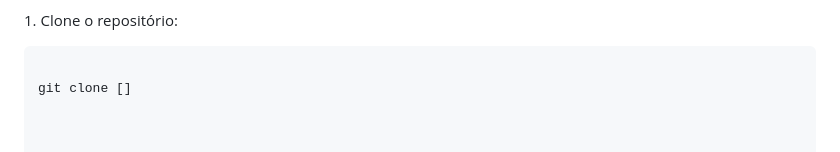
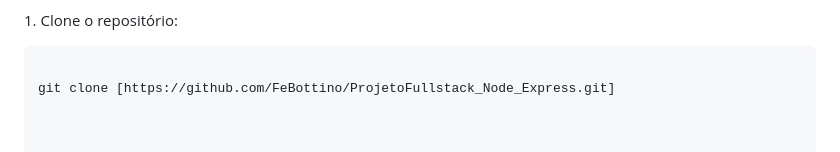
Before and after one commit to FeBottino/ProjetoFullstack_Node_Express, a Markdown page: README.md, the part around the change. Rendered like a GitHub page.

Commit message:
Fix git clone command in README
Updated the git clone command with the correct repository URL.

````diff
--- a/README.md
+++ b/README.md
@@ -154,7 +154,7 @@ Este projeto foi desenvolvido com o objetivo de:
 
 ```bash
 
-git clone []
+git clone [https://github.com/FeBottino/ProjetoFullstack_Node_Express.git]
 
 
 
````
